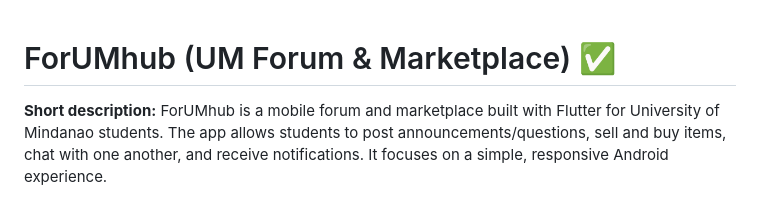
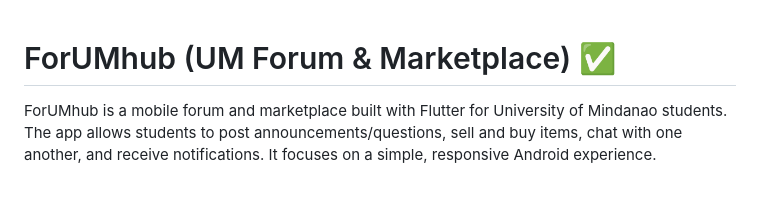
Before and after one commit to wrnzn/ForUMHUB, a Markdown page: README.md, the part around the change. Drawn GitHub-style.

```diff
--- a/README.md
+++ b/README.md
@@ -1,6 +1,5 @@
 # ForUMhub (UM Forum & Marketplace) ✅
 
-**Short description:**
 ForUMhub is a mobile forum and marketplace built with Flutter for University of Mindanao students. The app allows students to post announcements/questions, sell and buy items, chat with one another, and receive notifications. It focuses on a simple, responsive Android experience.
 
 ## Team
```
